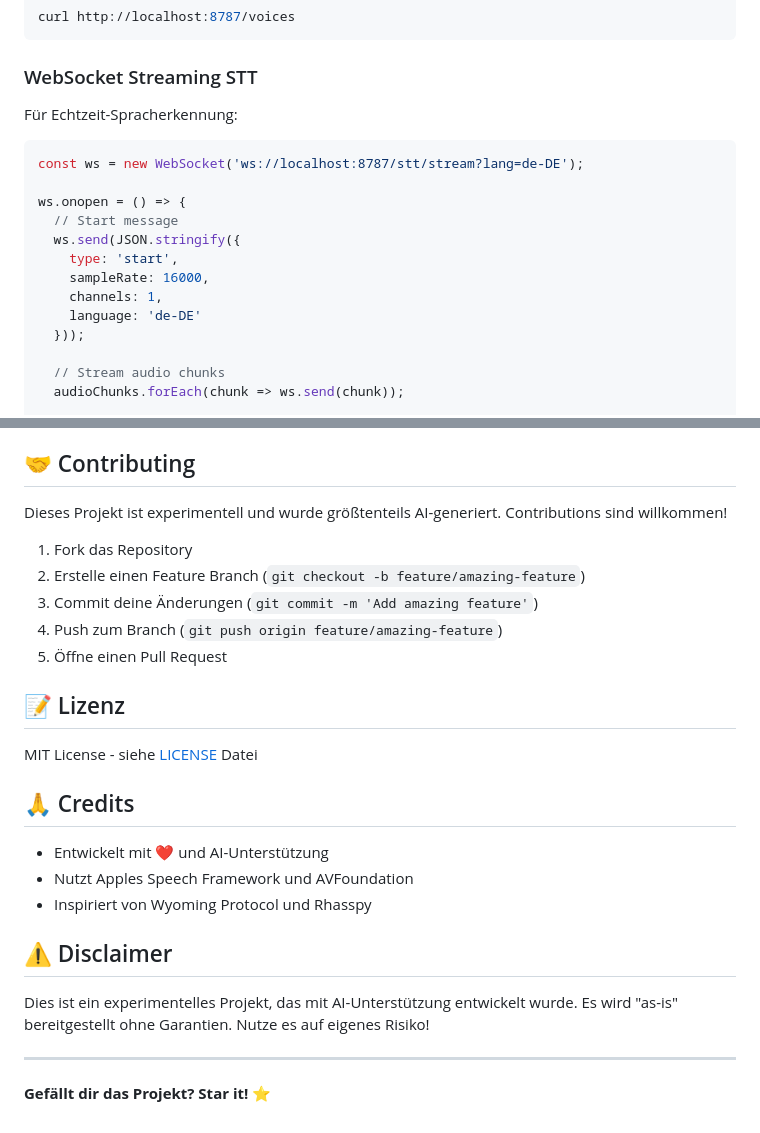
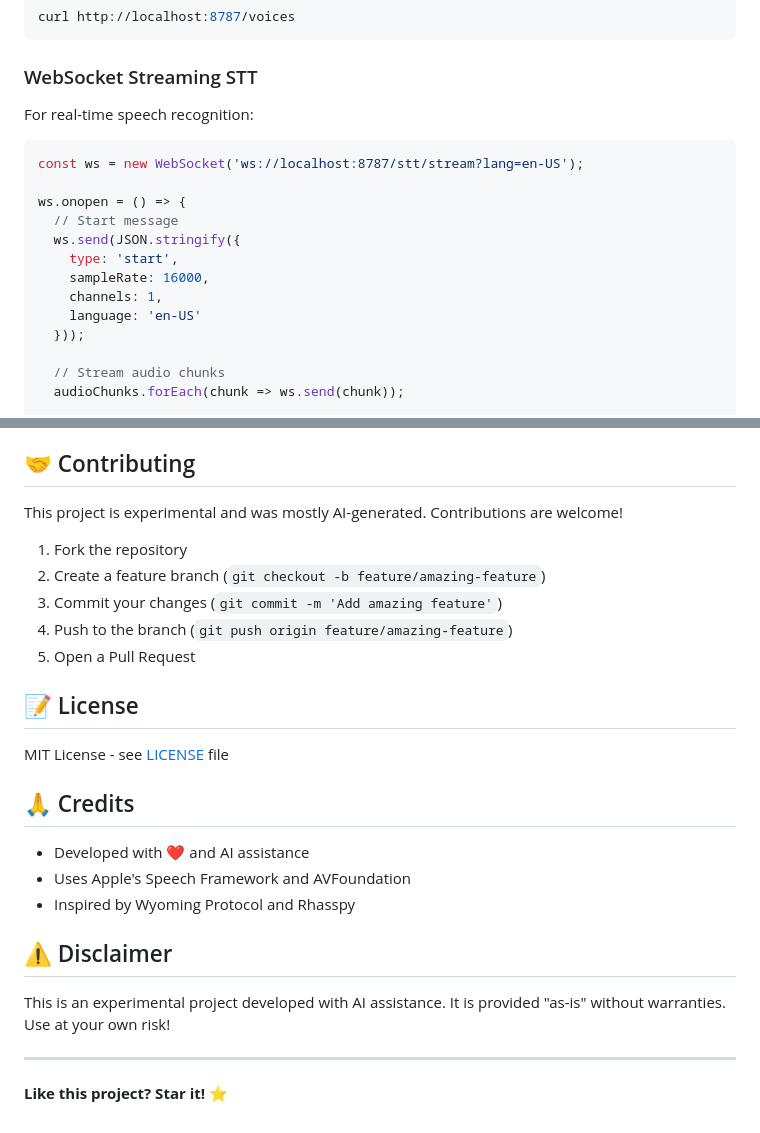
Before and after one commit to daydy16/macos-stt-tts-bridge, a Markdown page: README.md, 2 parts joined by grey strips. GitHub-like rendering.

````diff
--- a/README.md
+++ b/README.md
@@ -86,10 +92,10 @@ curl http://localhost:8787/voices
 
 ### WebSocket Streaming STT
 
-Für Echtzeit-Spracherkennung:
+For real-time speech recognition:
 
 ```javascript
-const ws = new WebSocket('ws://localhost:8787/stt/stream?lang=de-DE');
+const ws = new WebSocket('ws://localhost:8787/stt/stream?lang=en-US');
 
 ws.onopen = () => {
   // Start message
@@ -97,7 +103,7 @@ ws.onopen = () => {
     type: 'start',
     sampleRate: 16000,
     channels: 1,
-    language: 'de-DE'
+    language: 'en-US'
   }));
 
   // Stream audio chunks
@@ -204,29 +211,29 @@ STTBridge/
 
 ## 🤝 Contributing
 
-Dieses Projekt ist experimentell und wurde größtenteils AI-generiert. Contributions sind willkommen!
+This project is experimental and was mostly AI-generated. Contributions are welcome!
 
-1. Fork das Repository
-2. Erstelle einen Feature Branch (`git checkout -b feature/amazing-feature`)
-3. Commit deine Änderungen (`git commit -m 'Add amazing feature'`)
-4. Push zum Branch (`git push origin feature/amazing-feature`)
-5. Öffne einen Pull Request
+1. Fork the repository
+2. Create a feature branch (`git checkout -b feature/amazing-feature`)
+3. Commit your changes (`git commit -m 'Add amazing feature'`)
+4. Push to the branch (`git push origin feature/amazing-feature`)
+5. Open a Pull Request
 
-## 📝 Lizenz
+## 📝 License
 
-MIT License - siehe [LICENSE](LICENSE) Datei
+MIT License - see [LICENSE](LICENSE) file
 
 ## 🙏 Credits
 
-- Entwickelt mit ❤️ und AI-Unterstützung
-- Nutzt Apples Speech Framework und AVFoundation
-- Inspiriert von Wyoming Protocol und Rhasspy
+- Developed with ❤️ and AI assistance
+- Uses Apple's Speech Framework and AVFoundation
+- Inspired by Wyoming Protocol and Rhasspy
 
 ## ⚠️ Disclaimer
 
-Dies ist ein experimentelles Projekt, das mit AI-Unterstützung entwickelt wurde.
-Es wird "as-is" bereitgestellt ohne Garantien. Nutze es auf eigenes Risiko!
+This is an experimental project developed with AI assistance.
+It is provided "as-is" without warranties. Use at your own risk!
 
 ---
 
-**Gefällt dir das Projekt? Star it! ⭐**
+**Like this project? Star it! ⭐**
````
Also changed, not shown: other parts of README.md (+66 -59 lines).
